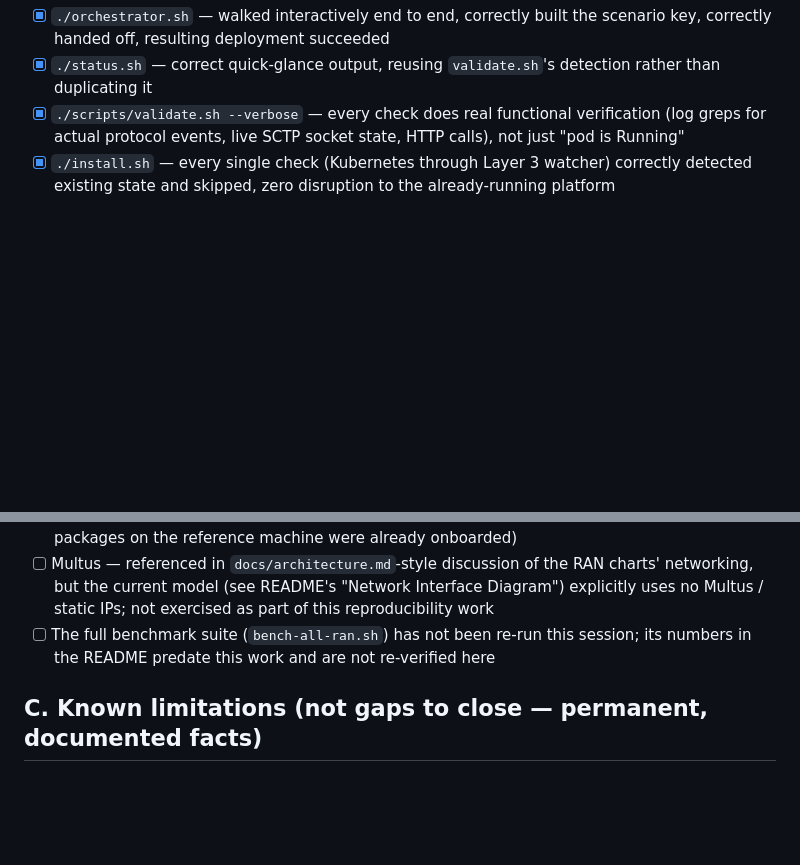
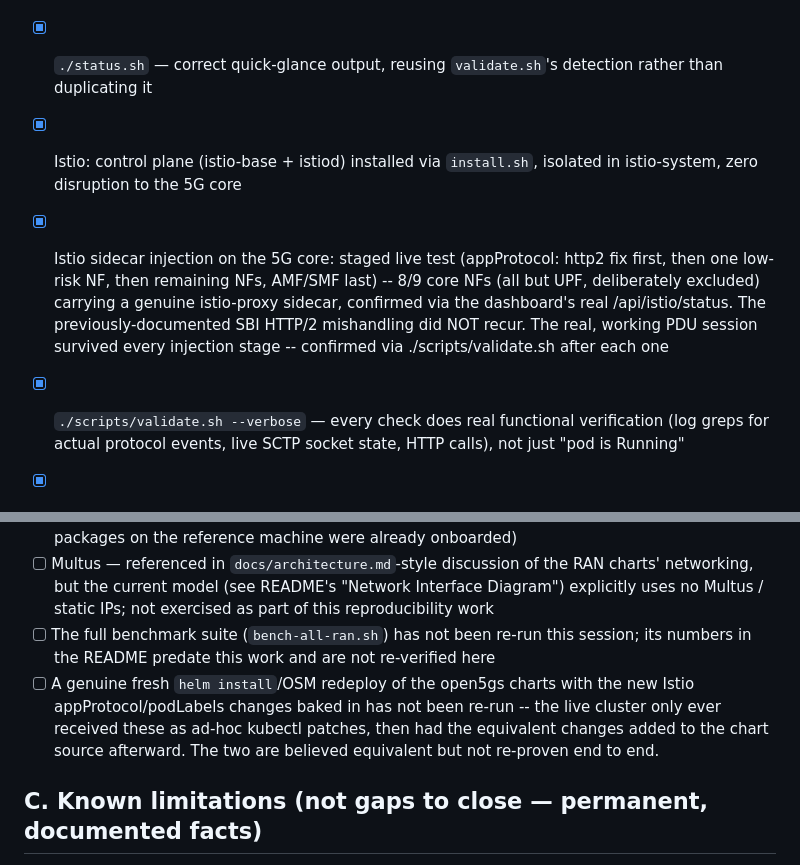
Before and after one commit to rathod9771/5g-kubernetes, a Markdown page: docs/reproducibility-checklist.md, 2 parts joined by grey strips. GitHub-like rendering; blank space fills up the shorter version.

Commit message:
docs: reproducibility checklist -- add Istio's genuine, staged verification
Records what was actually proven live: control plane install, and
sidecar injection on 8/9 core NFs staged carefully (appProtocol fix
-> one low-risk NF -> remaining NFs -> AMF/SMF last), with the real
PDU session confirmed intact via validate.sh after every stage. Also
honest about the one real gap this created: the chart changes mirror
what was live-tested via kubectl patch, but a genuine fresh redeploy
using the updated charts hasn't been re-run.

```diff
--- a/docs/reproducibility-checklist.md
+++ b/docs/reproducibility-checklist.md
@@ -32,6 +32,9 @@ assumed; if it isn't listed there, it hasn't been proven.
 - [x] `./deploy.sh <scenario>` — two real OSM terminate+instantiate operations performed live, both returned real `ns_instance_id` values
 - [x] `./orchestrator.sh` — walked interactively end to end, correctly built the scenario key, correctly handed off, resulting deployment succeeded
 - [x] `./status.sh` — correct quick-glance output, reusing `validate.sh`'s detection rather than duplicating it
+- [x] Istio: control plane (istio-base + istiod) installed via `install.sh`, isolated in istio-system, zero disruption to the 5G core
+- [x] Istio sidecar injection on the 5G core: staged live test (appProtocol: http2 fix first, then one low-risk NF, then remaining NFs, AMF/SMF last) -- 8/9 core NFs (all but UPF, deliberately excluded) carrying a genuine istio-proxy sidecar, confirmed via the dashboard's real /api/istio/status. The previously-documented SBI HTTP/2 mishandling did NOT recur. The real, working PDU session survived every injection stage -- confirmed via ./scripts/validate.sh after each one
+
 - [x] `./scripts/validate.sh --verbose` — every check does real functional verification (log greps for actual protocol events, live SCTP socket state, HTTP calls), not just "pod is Running"
 - [x] `./install.sh` — every single check (Kubernetes through Layer 3 watcher) correctly detected existing state and skipped, zero disruption to the already-running platform
 - [x] `./uninstall.sh --help` and a real, declined `--monitoring` confirmation prompt — the safety gate genuinely works, nothing was removed
@@ -49,6 +52,7 @@ assumed; if it isn't listed there, it hasn't been proven.
 - [ ] Any RAN scenario's *first-ever* instantiation on a machine with an empty OSM catalog (all 24 packages on the reference machine were already onboarded)
 - [ ] Multus — referenced in `docs/architecture.md`-style discussion of the RAN charts' networking, but the current model (see README's "Network Interface Diagram") explicitly uses no Multus / static IPs; not exercised as part of this reproducibility work
 - [ ] The full benchmark suite (`bench-all-ran.sh`) has not been re-run this session; its numbers in the README predate this work and are not re-verified here
+- [ ] A genuine fresh `helm install`/OSM redeploy of the open5gs charts with the new Istio appProtocol/podLabels changes baked in has not been re-run -- the live cluster only ever received these as ad-hoc kubectl patches, then had the equivalent changes added to the chart source afterward. The two are believed equivalent but not re-proven end to end.
 
 ## C. Known limitations (not gaps to close — permanent, documented facts)
 
```
